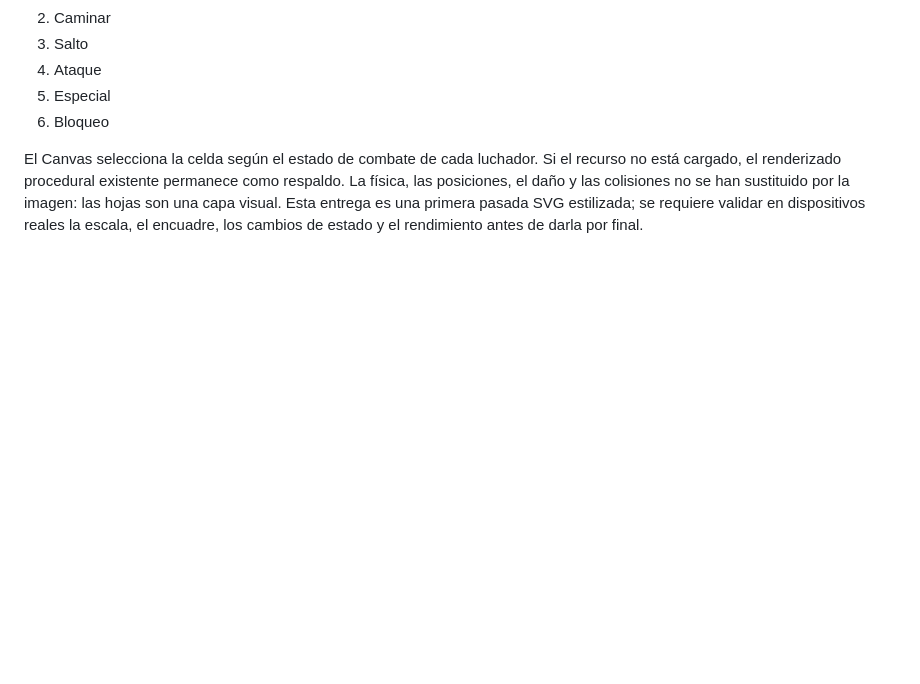
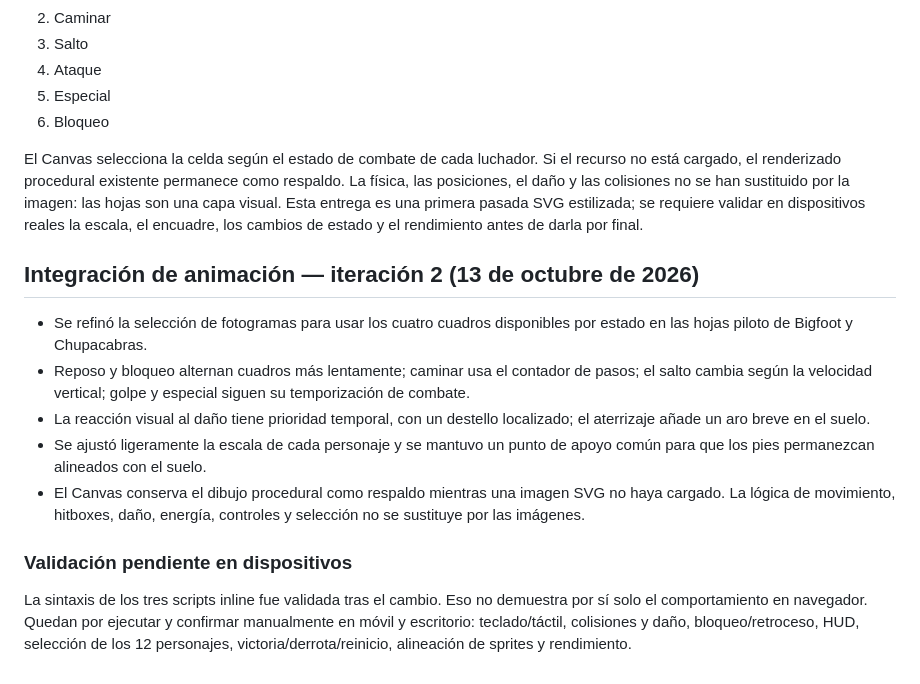
Before and after one commit to DiiegoASR0907/MITOS-El-Torneo-de-los-Antiguos, a Markdown page: docs/DISENO_PERSONAJES.md, the part around the change. GitHub-like rendering; blank space fills up the shorter version.

Commit message:
Documentar refinamiento de animaciones y validación pendiente

```diff
--- a/docs/DISENO_PERSONAJES.md
+++ b/docs/DISENO_PERSONAJES.md
@@ -75,3 +75,16 @@ Se añadieron hojas SVG originales con transparencia en `assets/sprites/bigfoot.
 6. Bloqueo
 
 El Canvas selecciona la celda según el estado de combate de cada luchador. Si el recurso no está cargado, el renderizado procedural existente permanece como respaldo. La física, las posiciones, el daño y las colisiones no se han sustituido por la imagen: las hojas son una capa visual. Esta entrega es una primera pasada SVG estilizada; se requiere validar en dispositivos reales la escala, el encuadre, los cambios de estado y el rendimiento antes de darla por final.
+
+
+## Integración de animación — iteración 2 (13 de octubre de 2026)
+
+- Se refinó la selección de fotogramas para usar los cuatro cuadros disponibles por estado en las hojas piloto de Bigfoot y Chupacabras.
+- Reposo y bloqueo alternan cuadros más lentamente; caminar usa el contador de pasos; el salto cambia según la velocidad vertical; golpe y especial siguen su temporización de combate.
+- La reacción visual al daño tiene prioridad temporal, con un destello localizado; el aterrizaje añade un aro breve en el suelo.
+- Se ajustó ligeramente la escala de cada personaje y se mantuvo un punto de apoyo común para que los pies permanezcan alineados con el suelo.
+- El Canvas conserva el dibujo procedural como respaldo mientras una imagen SVG no haya cargado. La lógica de movimiento, hitboxes, daño, energía, controles y selección no se sustituye por las imágenes.
+
+### Validación pendiente en dispositivos
+
+La sintaxis de los tres scripts inline fue validada tras el cambio. Eso no demuestra por sí solo el comportamiento en navegador. Quedan por ejecutar y confirmar manualmente en móvil y escritorio: teclado/táctil, colisiones y daño, bloqueo/retroceso, HUD, selección de los 12 personajes, victoria/derrota/reinicio, alineación de sprites y rendimiento.
```
